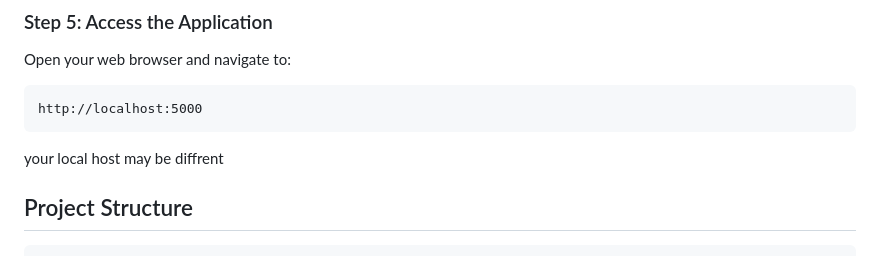
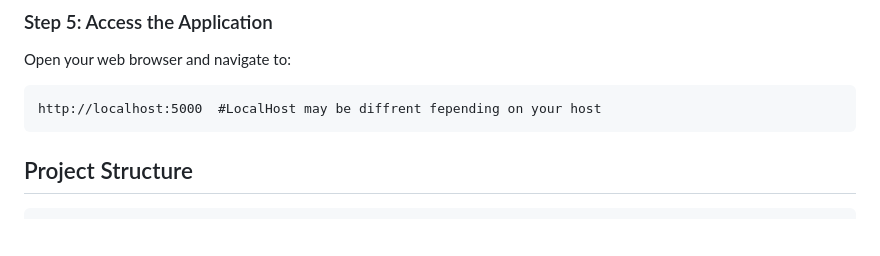
Before and after one commit to Juldiaz1/APC_WEB, a Markdown page: README.md, the part around the change. GitHub-like rendering; blank space fills up the shorter version.

````diff
--- a/README.md
+++ b/README.md
@@ -66,9 +66,9 @@ python app.py
 ### Step 5: Access the Application
 Open your web browser and navigate to:
 ```
-http://localhost:5000
+http://localhost:5000  #LocalHost may be diffrent fepending on your host
 ```
-your local host may be diffrent
+
 
 ## Project Structure
 ```
````
